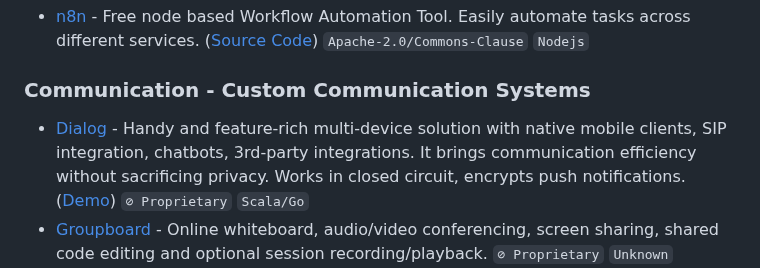
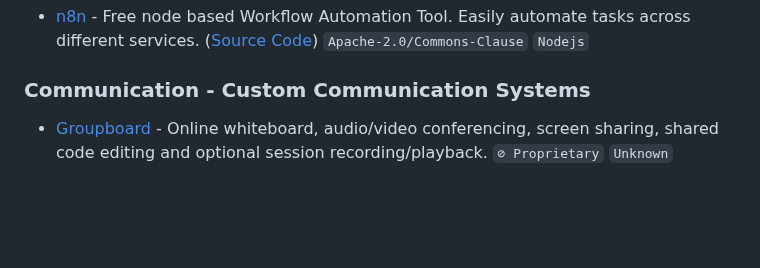
Before and after one commit to awesome-selfhosted/awesome-selfhosted, a Markdown page: non-free.md, the part around the change. Rendered like a GitHub page; blank space fills up the shorter version.

Commit message:
remove dialog/dlg.im (all pages return errors 50x) - https://github.com/awesome-selfhosted/awesome-selfhosted/issues/2266

```diff
--- a/non-free.md
+++ b/non-free.md
@@ -42,7 +42,6 @@
 
 ### Communication - Custom Communication Systems
 
-- [Dialog](https://dlg.im) - Handy and feature-rich multi-device solution with native mobile clients, SIP integration, chatbots, 3rd-party integrations. It brings communication efficiency without sacrificing privacy. Works in closed circuit, encrypts push notifications. ([Demo](https://dlg.im/en/download/)) `⊘ Proprietary` `Scala/Go`
 - [Groupboard](https://www.groupboard.com/products/) - Online whiteboard, audio/video conferencing, screen sharing, shared code editing and optional session recording/playback. `⊘ Proprietary` `Unknown`
 - [PrivMX WebMail](https://privmx.com) - Alternative private mail system - web-based, end-to-end encrypted by design, self-hosted, decentralized, uses independent PKI. Easy to install and administrate, freeware, open-source. `⊘ Proprietary` `PHP`
 - [WorkAdventure](https://workadventu.re) - Virtual office / virtual conference application presented as a 16-bit RPG video game. ([Demo](https://play.staging.workadventu.re/@/tcm/workadventure/wa-village), [Source Code](https://github.com/thecodingmachine/workadventure/)) `AGPL-3.0/Commons-Clause` `Docker`
```
